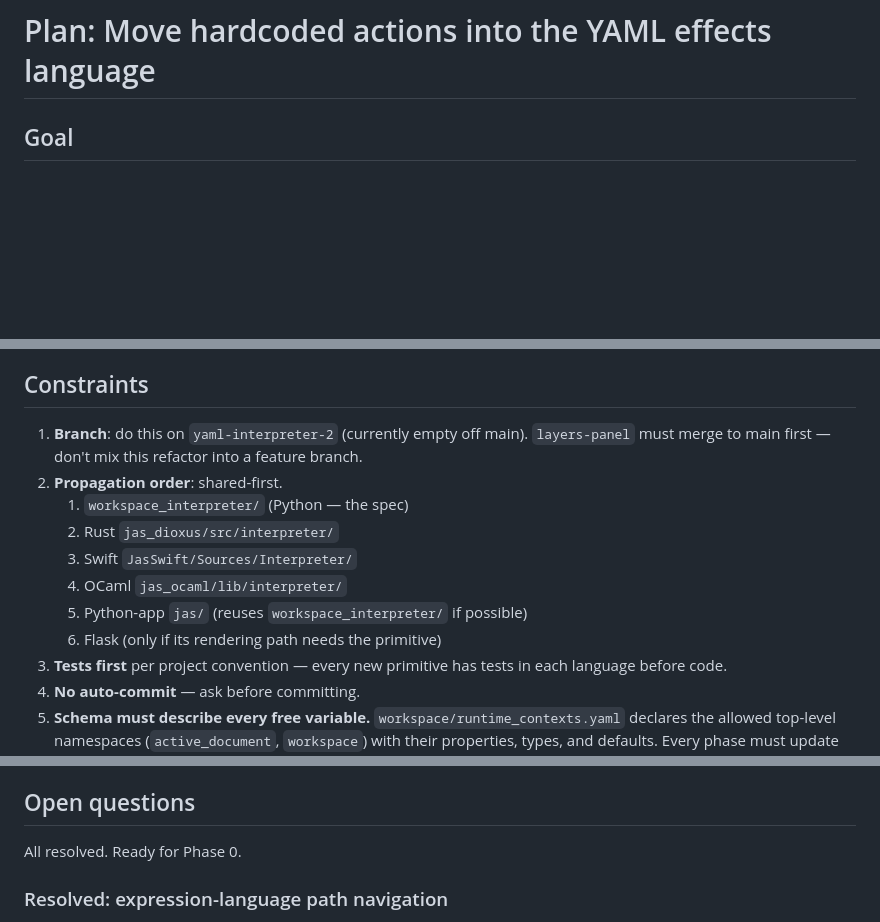
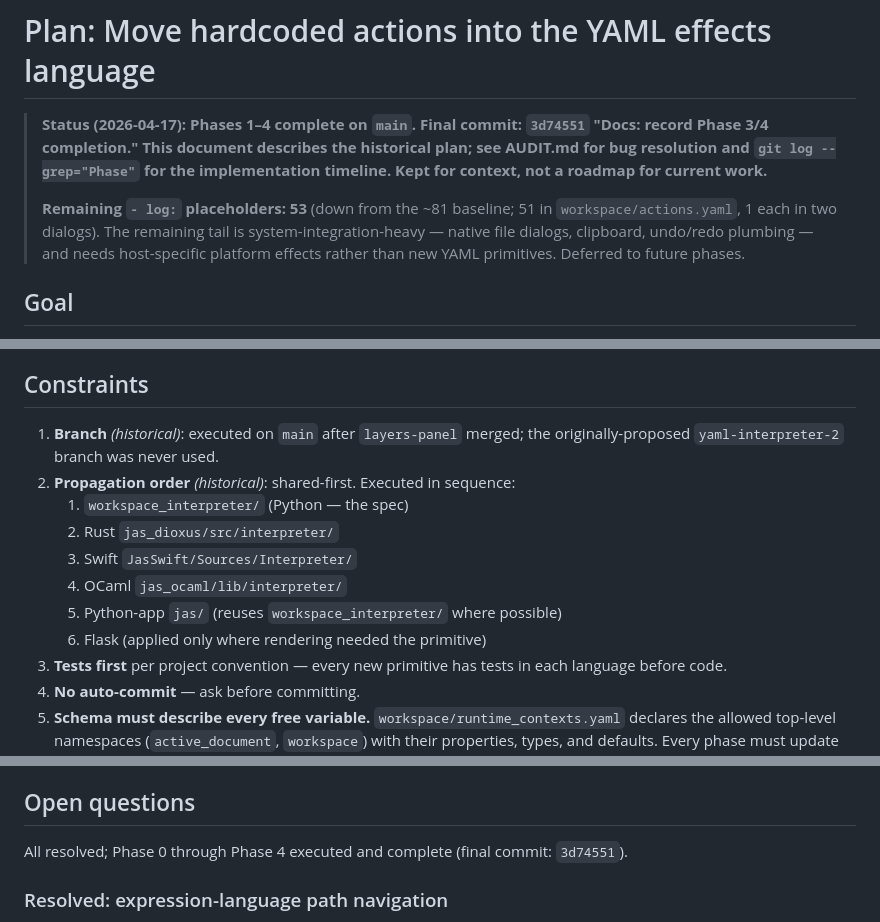
Before and after one commit to jyh/jas, a Markdown page: PLAN.md, 3 parts joined by grey strips. GitHub-like rendering; blank space fills up the shorter version.

```diff
--- a/PLAN.md
+++ b/PLAN.md
@@ -1,4 +1,15 @@
 # Plan: Move hardcoded actions into the YAML effects language
+
+> **Status (2026-04-17): Phases 1–4 complete on `main`. Final commit: `3d74551`
+> "Docs: record Phase 3/4 completion." This document describes the historical
+> plan; see AUDIT.md for bug resolution and `git log --grep="Phase"` for the
+> implementation timeline. Kept for context, not a roadmap for current work.**
+>
+> **Remaining `- log:` placeholders: 53** (down from the ~81 baseline;
+> 51 in `workspace/actions.yaml`, 1 each in two dialogs). The remaining
+> tail is system-integration-heavy — native file dialogs, clipboard,
+> undo/redo plumbing — and needs host-specific platform effects rather
+> than new YAML primitives. Deferred to future phases.
 
 ## Goal
 
@@ -32,16 +43,15 @@ across all 4 languages that will benefit from the same primitives.
 
 ## Constraints
 
-1. **Branch**: do this on `yaml-interpreter-2` (currently empty off main).
-   `layers-panel` must merge to main first — don't mix this refactor into
-   a feature branch.
-2. **Propagation order**: shared-first.
+1. **Branch** *(historical)*: executed on `main` after `layers-panel` merged;
+   the originally-proposed `yaml-interpreter-2` branch was never used.
+2. **Propagation order** *(historical)*: shared-first. Executed in sequence:
    1. `workspace_interpreter/` (Python — the spec)
    2. Rust `jas_dioxus/src/interpreter/`
    3. Swift `JasSwift/Sources/Interpreter/`
    4. OCaml `jas_ocaml/lib/interpreter/`
-   5. Python-app `jas/` (reuses `workspace_interpreter/` if possible)
-   6. Flask (only if its rendering path needs the primitive)
+   5. Python-app `jas/` (reuses `workspace_interpreter/` where possible)
+   6. Flask (applied only where rendering needed the primitive)
 3. **Tests first** per project convention — every new primitive has tests
    in each language before code.
 4. **No auto-commit** — ask before committing.
@@ -199,7 +209,7 @@ partial support exists.
 
 ## Open questions
 
-All resolved. Ready for Phase 0.
+All resolved; Phase 0 through Phase 4 executed and complete (final commit: `3d74551`).
 
 ### Resolved: expression-language path navigation
 
```
Also changed, not shown: AUDIT.md (+60 -0 lines), PHASE3.md (+4 -4 lines).
